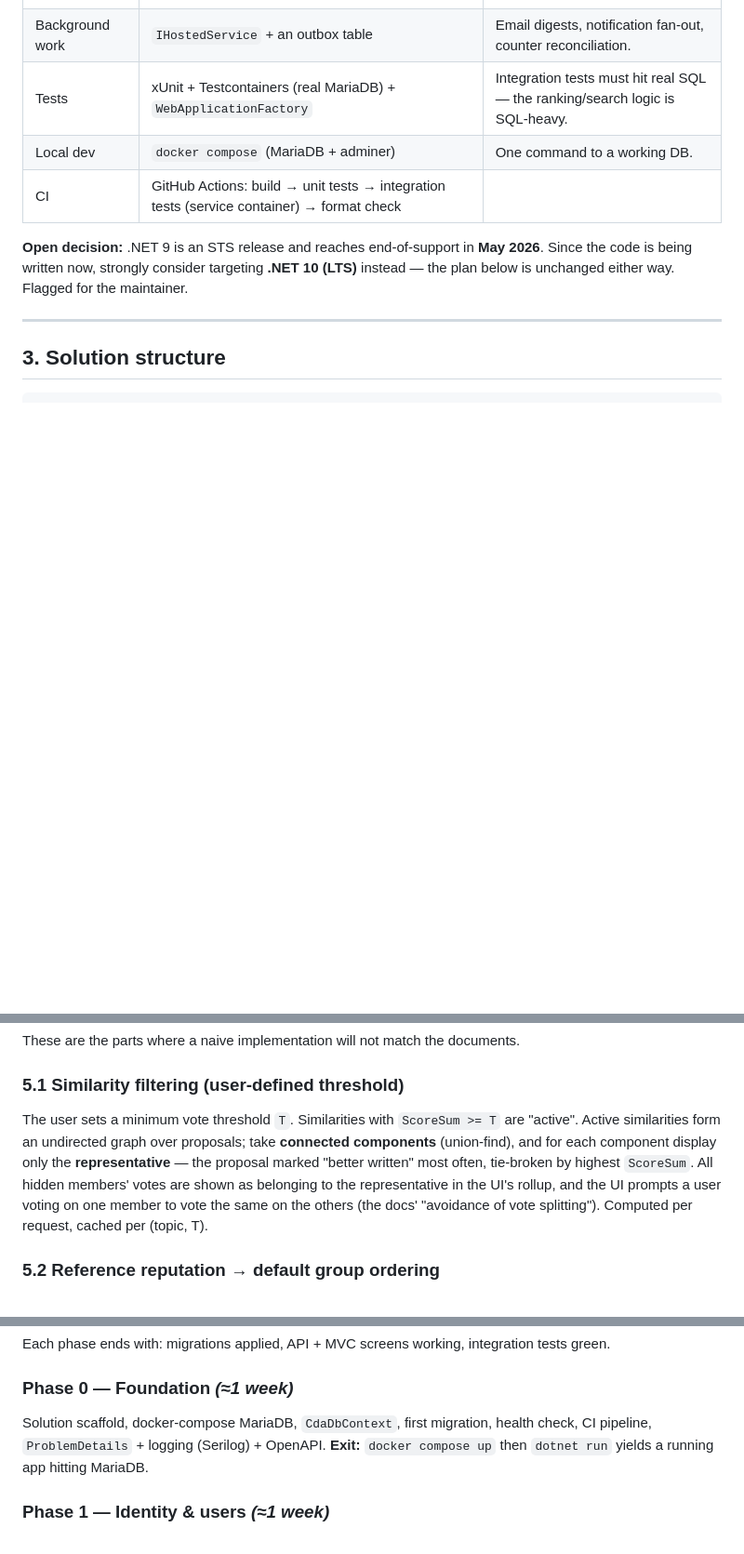
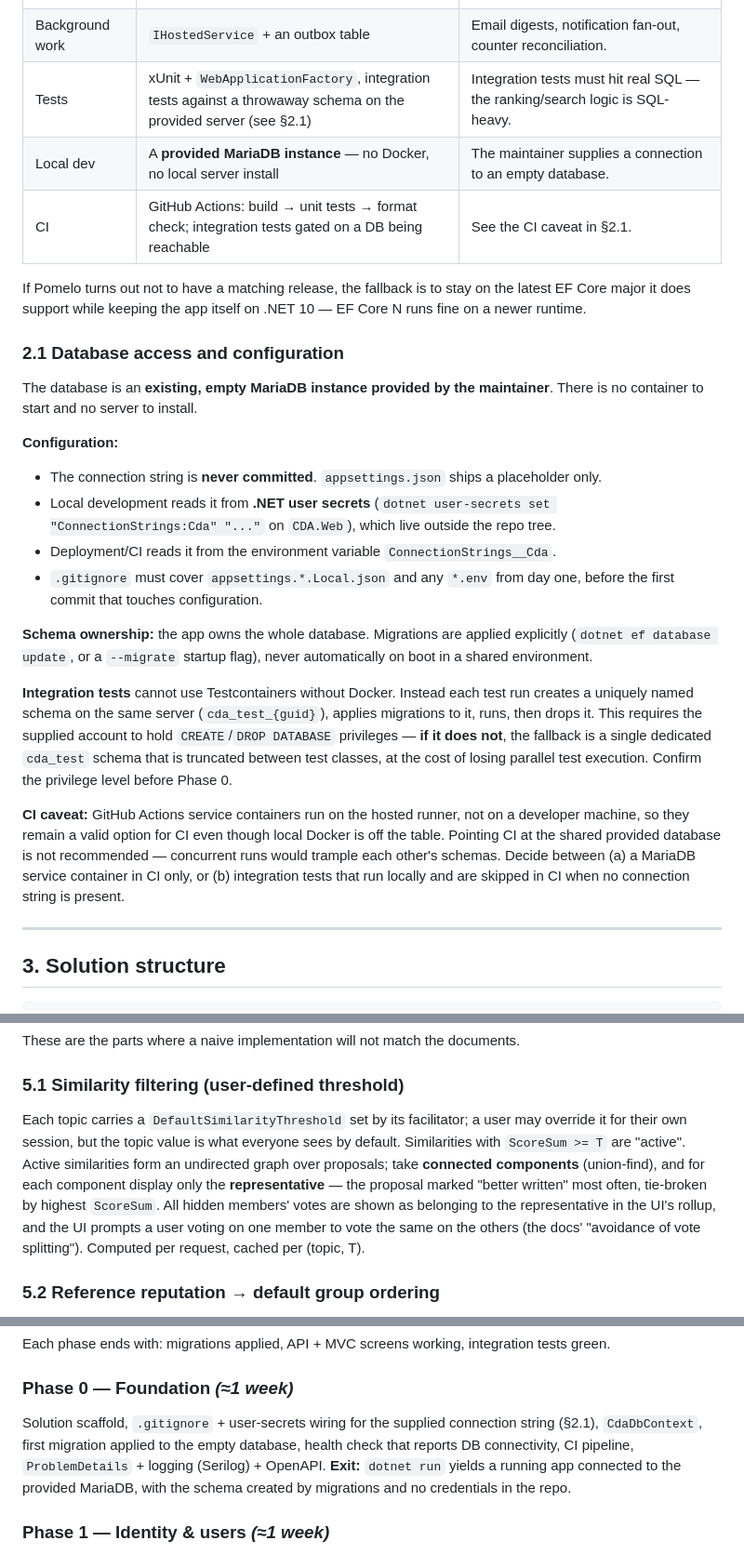
Before and after one commit to vaspervnp/CrowdDiscussesAlternatives, a Markdown page: Documentation/devplan.md, 3 parts joined by grey strips. Shown at 93% size. Drawn GitHub-style; blank space fills up the shorter version.

```diff
--- a/Documentation/devplan.md
+++ b/Documentation/devplan.md
@@ -44,11 +44,27 @@ Concrete choices to fill the gaps:
 | Validation | FluentValidation | Keeps DTO rules out of controllers. |
 | Mapping | Explicit mapping methods (no AutoMapper) | Fewer surprises, better for a codebase meant to be read. |
 | Background work | `IHostedService` + an outbox table | Email digests, notification fan-out, counter reconciliation. |
-| Tests | xUnit + Testcontainers (real MariaDB) + `WebApplicationFactory` | Integration tests must hit real SQL — the ranking/search logic is SQL-heavy. |
-| Local dev | `docker compose` (MariaDB + adminer) | One command to a working DB. |
-| CI | GitHub Actions: build → unit tests → integration tests (service container) → format check | |
+| Tests | xUnit + `WebApplicationFactory`, integration tests against a throwaway schema on the provided server (see §2.1) | Integration tests must hit real SQL — the ranking/search logic is SQL-heavy. |
+| Local dev | A **provided MariaDB instance** — no Docker, no local server install | The maintainer supplies a connection to an empty database. |
+| CI | GitHub Actions: build → unit tests → format check; integration tests gated on a DB being reachable | See the CI caveat in §2.1. |
 
-**Open decision:** .NET 9 is an STS release and reaches end-of-support in **May 2026**. Since the code is being written now, strongly consider targeting **.NET 10 (LTS)** instead — the plan below is unchanged either way. Flagged for the maintainer.
+If Pomelo turns out not to have a matching release, the fallback is to stay on the latest EF Core major it does support while keeping the app itself on .NET 10 — EF Core N runs fine on a newer runtime.
+
+### 2.1 Database access and configuration
+
+The database is an **existing, empty MariaDB instance provided by the maintainer**. There is no container to start and no server to install.
+
+**Configuration:**
+- The connection string is **never committed**. `appsettings.json` ships a placeholder only.
+- Local development reads it from **.NET user secrets** (`dotnet user-secrets set "ConnectionStrings:Cda" "..."` on `CDA.Web`), which live outside the repo tree.
+- Deployment/CI reads it from the environment variable `ConnectionStrings__Cda`.
+- `.gitignore` must cover `appsettings.*.Local.json` and any `*.env` from day one, before the first commit that touches configuration.
+
+**Schema ownership:** the app owns the whole database. Migrations are applied explicitly (`dotnet ef database update`, or a `--migrate` startup flag), never automatically on boot in a shared environment.
+
+**Integration tests** cannot use Testcontainers without Docker. Instead each test run creates a uniquely named schema on the same server (`cda_test_{guid}`), applies migrations to it, runs, then drops it. This requires the supplied account to hold `CREATE`/`DROP DATABASE` privileges — **if it does not**, the fallback is a single dedicated `cda_test` schema that is truncated between test classes, at the cost of losing parallel test execution. Confirm the privilege level before Phase 0.
+
+**CI caveat:** GitHub Actions service containers run on the hosted runner, not on a developer machine, so they remain a valid option for CI even though local Docker is off the table. Pointing CI at the shared provided database is not recommended — concurrent runs would trample each other's schemas. Decide between (a) a MariaDB service container in CI only, or (b) integration tests that run locally and are skipped in CI when no connection string is present.
 
 ---
 
@@ -155,7 +173,7 @@ Vote(Id, UserId, Value TINYINT CHECK (Value IN (-1,0,1)),
 These are the parts where a naive implementation will not match the documents.
 
 ### 5.1 Similarity filtering (user-defined threshold)
-The user sets a minimum vote threshold `T`. Similarities with `ScoreSum >= T` are "active". Active similarities form an undirected graph over proposals; take **connected components** (union-find), and for each component display only the **representative** — the proposal marked "better written" most often, tie-broken by highest `ScoreSum`. All hidden members' votes are shown as belonging to the representative in the UI's rollup, and the UI prompts a user voting on one member to vote the same on the others (the docs' "avoidance of vote splitting"). Computed per request, cached per (topic, T).
+Each topic carries a `DefaultSimilarityThreshold` set by its facilitator; a user may override it for their own session, but the topic value is what everyone sees by default. Similarities with `ScoreSum >= T` are "active". Active similarities form an undirected graph over proposals; take **connected components** (union-find), and for each component display only the **representative** — the proposal marked "better written" most often, tie-broken by highest `ScoreSum`. All hidden members' votes are shown as belonging to the representative in the UI's rollup, and the UI prompts a user voting on one member to vote the same on the others (the docs' "avoidance of vote splitting"). Computed per request, cached per (topic, T).
 
 ### 5.2 Reference reputation → default group ordering
 "Show first the groups of the three users whose references are the most voted."
@@ -219,7 +237,7 @@ MVC routes mirror the interface tree from `cda-menu - v7.doc`:
 Each phase ends with: migrations applied, API + MVC screens working, integration tests green.
 
 ### Phase 0 — Foundation *(≈1 week)*
-Solution scaffold, docker-compose MariaDB, `CdaDbContext`, first migration, health check, CI pipeline, `ProblemDetails` + logging (Serilog) + OpenAPI. **Exit:** `docker compose up` then `dotnet run` yields a running app hitting MariaDB.
+Solution scaffold, `.gitignore` + user-secrets wiring for the supplied connection string (§2.1), `CdaDbContext`, first migration applied to the empty database, health check that reports DB connectivity, CI pipeline, `ProblemDetails` + logging (Serilog) + OpenAPI. **Exit:** `dotnet run` yields a running app connected to the provided MariaDB, with the schema created by migrations and no credentials in the repo.
 
 ### Phase 1 — Identity & users *(≈1 week)*
 Identity setup, register/login (cookie + JWT), profile, field-level visibility, `LastSeenAt` heartbeat. **Exit:** a user can register, log in, edit their profile, and control which fields are public.
```
Also changed, not shown: other parts of Documentation/devplan.md (+33 -17 lines).
